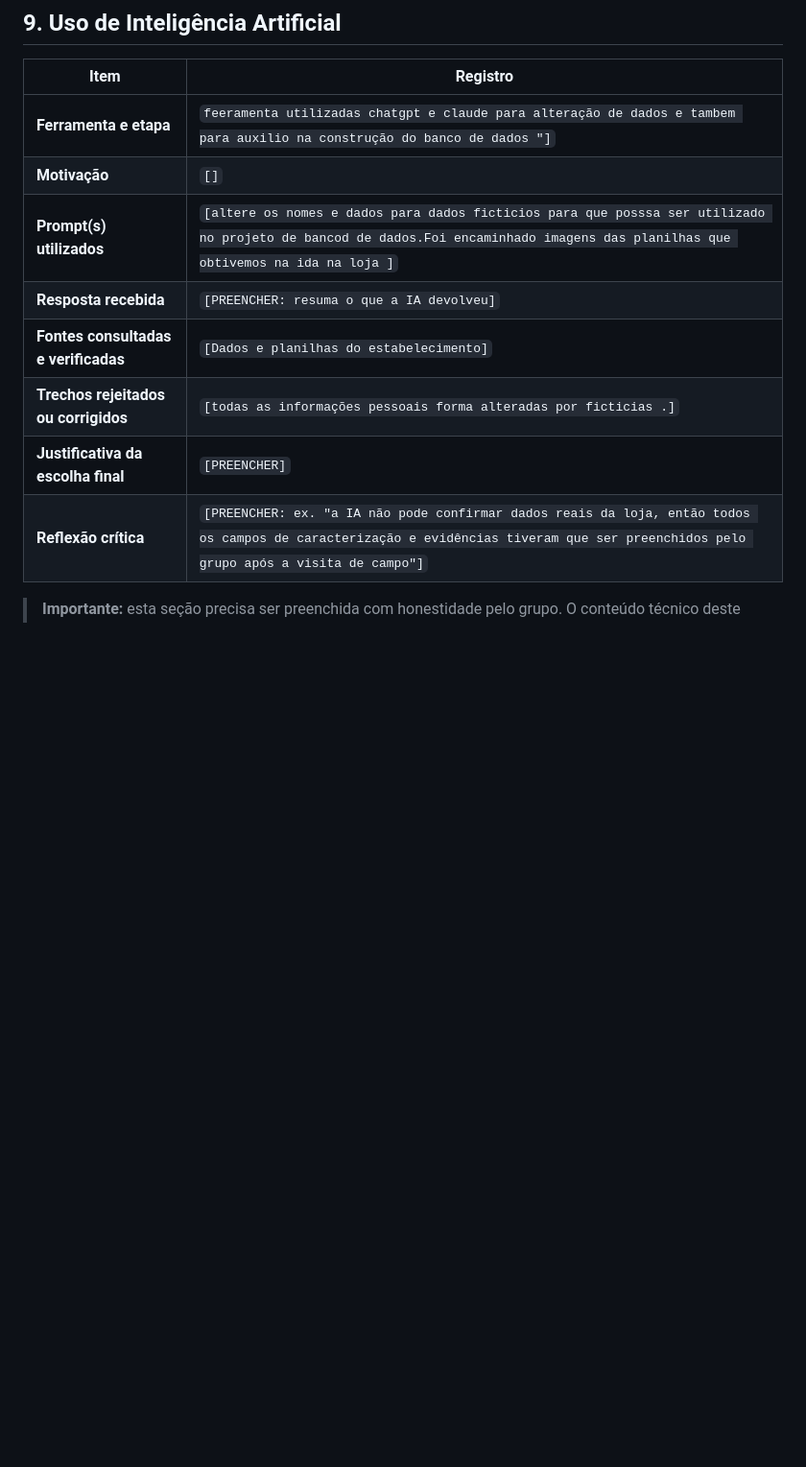
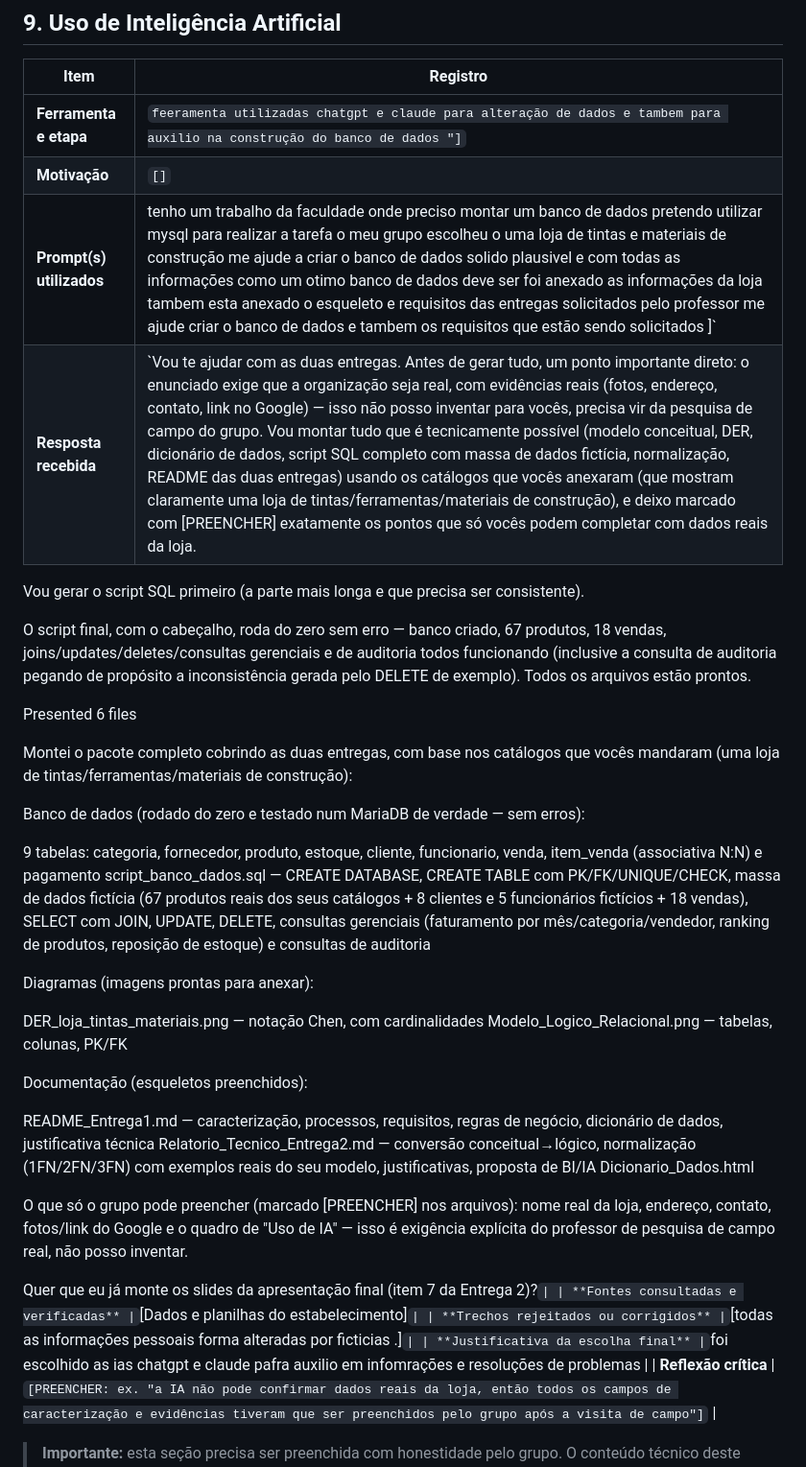
Before and after one commit to GabrielsRodrigues15/Banco-de-dados-3feira, a Markdown page: README_Entrega1.1.md, the part around the change. Shown at 96% size. Rendered like a GitHub page; blank space fills up the shorter version.

Commit message:
Update README with prompts and AI responses
readme1.1 sobre o trabalho de banco de dados

```diff
--- a/README_Entrega1.1.md
+++ b/README_Entrega1.1.md
@@ -214,11 +214,39 @@ O modelo já comporta evolução futura, por exemplo: histórico de reajuste de
 |------|------------------|
 | **Ferramenta e etapa** | `feeramenta utilizadas chatgpt e claude para alteração de dados e tambem para auxilio na construção do banco de dados "]` |
 | **Motivação** | `[]` |
-| **Prompt(s) utilizados** | `[altere os nomes e dados para dados ficticios para que posssa ser utilizado no projeto de bancod de dados.Foi encaminhado imagens das planilhas que obtivemos na ida na loja ]` |
-| **Resposta recebida** | `[PREENCHER: resuma o que a IA devolveu]` |
+| **Prompt(s) utilizados** | tenho um trabalho da faculdade onde preciso montar um banco de dados pretendo utilizar mysql para realizar a tarefa o meu grupo escolheu o uma loja de tintas e materiais de construção me ajude a criar o banco de dados solido plausivel e com todas as informações como um otimo banco de dados deve ser foi anexado as informações da loja tambem esta anexado o esqueleto e requisitos das entregas solicitados pelo professor  me ajude criar o banco de dados e tambem os requisitos que estão sendo solicitados ]` |
+| **Resposta recebida** | `Vou te ajudar com as duas entregas. Antes de gerar tudo, um ponto importante direto: o enunciado exige que a organização seja real, com evidências reais (fotos, endereço, contato, link no Google) — isso não posso inventar para vocês, precisa vir da pesquisa de campo do grupo. Vou montar tudo que é tecnicamente possível (modelo conceitual, DER, dicionário de dados, script SQL completo com massa de dados fictícia, normalização, README das duas entregas) usando os catálogos que vocês anexaram (que mostram claramente uma loja de tintas/ferramentas/materiais de construção), e deixo marcado com [PREENCHER] exatamente os pontos que só vocês podem completar com dados reais da loja.
+
+Vou gerar o script SQL primeiro (a parte mais longa e que precisa ser consistente).
+
+O script final, com o cabeçalho, roda do zero sem erro — banco criado, 67 produtos, 18 vendas, joins/updates/deletes/consultas gerenciais e de auditoria todos funcionando (inclusive a consulta de auditoria pegando de propósito a inconsistência gerada pelo DELETE de exemplo). Todos os arquivos estão prontos.
+
+Presented 6 files
+
+Montei o pacote completo cobrindo as duas entregas, com base nos catálogos que vocês mandaram (uma loja de tintas/ferramentas/materiais de construção):
+
+Banco de dados (rodado do zero e testado num MariaDB de verdade — sem erros):
+
+9 tabelas: categoria, fornecedor, produto, estoque, cliente, funcionario, venda, item_venda (associativa N:N) e pagamento
+script_banco_dados.sql — CREATE DATABASE, CREATE TABLE com PK/FK/UNIQUE/CHECK, massa de dados fictícia (67 produtos reais dos seus catálogos + 8 clientes e 5 funcionários fictícios + 18 vendas), SELECT com JOIN, UPDATE, DELETE, consultas gerenciais (faturamento por mês/categoria/vendedor, ranking de produtos, reposição de estoque) e consultas de auditoria
+
+Diagramas (imagens prontas para anexar):
+
+DER_loja_tintas_materiais.png — notação Chen, com cardinalidades
+Modelo_Logico_Relacional.png — tabelas, colunas, PK/FK
+
+Documentação (esqueletos preenchidos):
+
+README_Entrega1.md — caracterização, processos, requisitos, regras de negócio, dicionário de dados, justificativa técnica
+Relatorio_Tecnico_Entrega2.md — conversão conceitual→lógico, normalização (1FN/2FN/3FN) com exemplos reais do seu modelo, justificativas, proposta de BI/IA
+Dicionario_Dados.html
+
+O que só o grupo pode preencher (marcado [PREENCHER] nos arquivos): nome real da loja, endereço, contato, fotos/link do Google e o quadro de "Uso de IA" — isso é exigência explícita do professor de pesquisa de campo real, não posso inventar.
+
+Quer que eu já monte os slides da apresentação final (item 7 da Entrega 2)?` |
 | **Fontes consultadas e verificadas** | `[Dados e planilhas do estabelecimento]` |
 | **Trechos rejeitados ou corrigidos** | `[todas as informações pessoais forma alteradas por ficticias .]` |
-| **Justificativa da escolha final** | `[PREENCHER]` |
+| **Justificativa da escolha final** | `foi escolhido as ias chatgpt e claude pafra auxilio em infomrações e resoluções de problemas |
 | **Reflexão crítica** | `[PREENCHER: ex. "a IA não pode confirmar dados reais da loja, então todos os campos de caracterização e evidências tiveram que ser preenchidos pelo grupo após a visita de campo"]` |
 
 > **Importante:** esta seção precisa ser preenchida com honestidade pelo grupo. O conteúdo técnico deste repositório (estrutura de entidades, DER, script SQL) foi produzido com apoio de IA a partir dos catálogos de produtos fornecidos pelo grupo — isso deve constar aqui como uso real de IA, não pode ser omitido.
```
